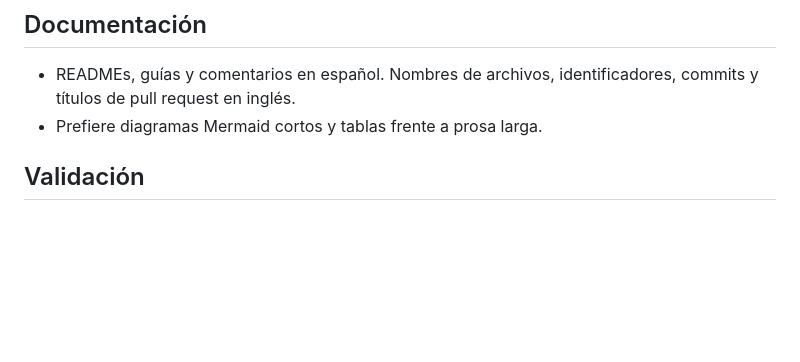
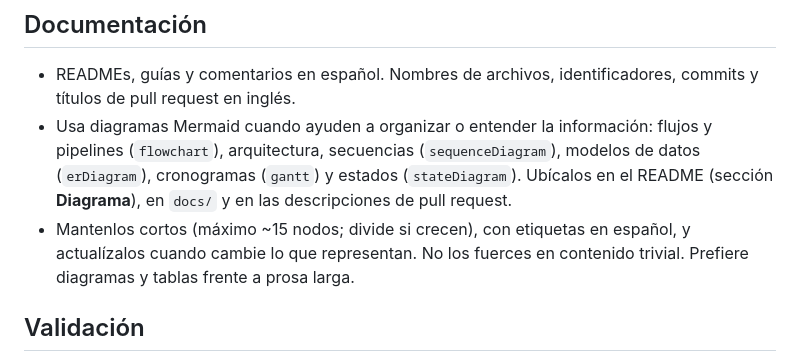
Before and after one commit to neiderolaya26/learning, a Markdown page: AGENTS.md, the part around the change. Drawn GitHub-style; blank space fills up the shorter version.

Commit message:
docs(agents): 📝 expand Mermaid diagram guidelines (#11)
Claude-Session: https://claude.ai/code/session_01NL84xDU54DEtLSC75D6taa

Co-authored-by: Neider Olaya <344003506+neiderolaya26@users.noreply.github.com>
Co-authored-by: Claude Opus 5.5 <noreply@anthropic.com>

```diff
--- a/AGENTS.md
+++ b/AGENTS.md
@@ -36,7 +36,8 @@ Reglas para cualquier persona o agente (Claude Code, Copilot, Codex) que modifiq
 ## Documentación
 
 - READMEs, guías y comentarios en español. Nombres de archivos, identificadores, commits y títulos de pull request en inglés.
-- Prefiere diagramas Mermaid cortos y tablas frente a prosa larga.
+- Usa diagramas Mermaid cuando ayuden a organizar o entender la información: flujos y pipelines (`flowchart`), arquitectura, secuencias (`sequenceDiagram`), modelos de datos (`erDiagram`), cronogramas (`gantt`) y estados (`stateDiagram`). Ubícalos en el README (sección **Diagrama**), en `docs/` y en las descripciones de pull request.
+- Mantenlos cortos (máximo ~15 nodos; divide si crecen), con etiquetas en español, y actualízalos cuando cambie lo que representan. No los fuerces en contenido trivial. Prefiere diagramas y tablas frente a prosa larga.
 
 ## Validación
 
```
